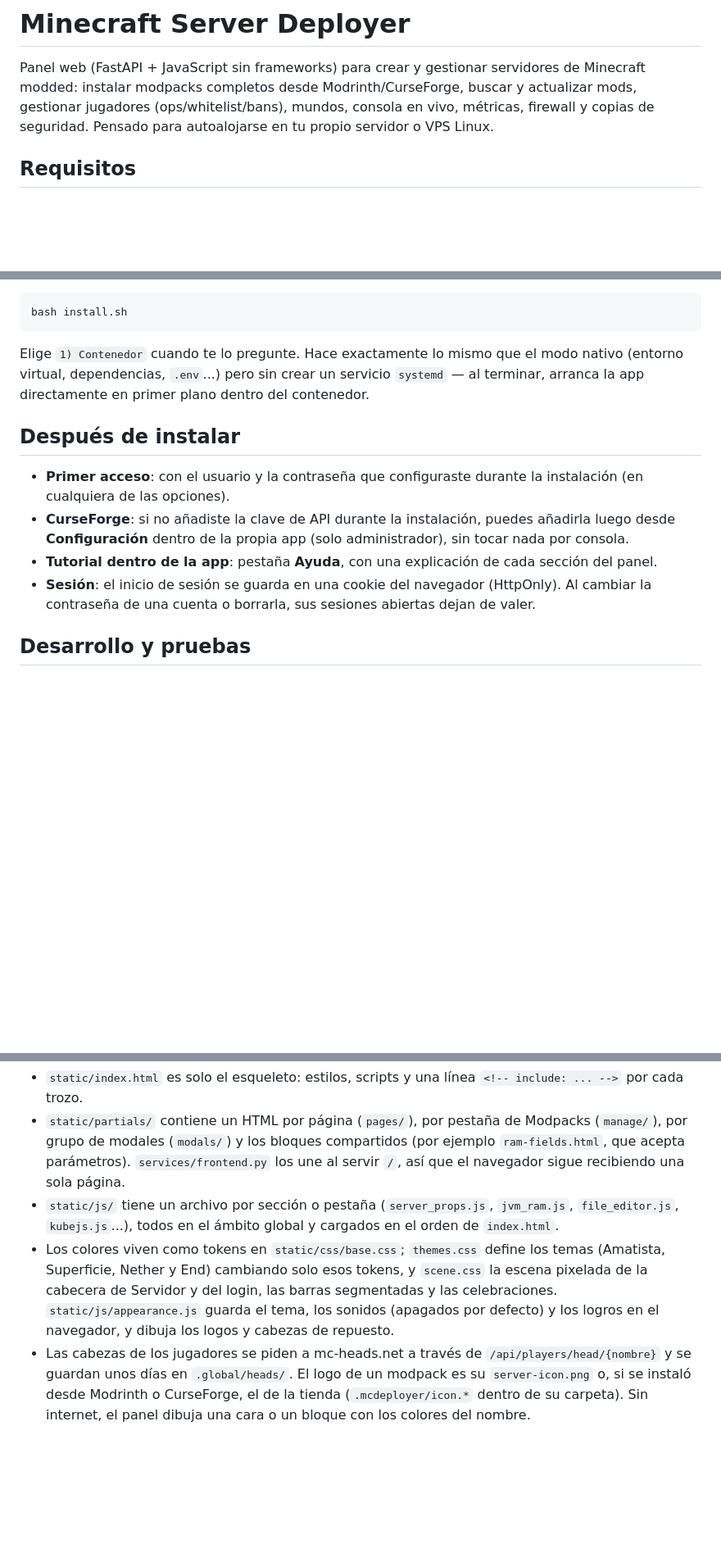
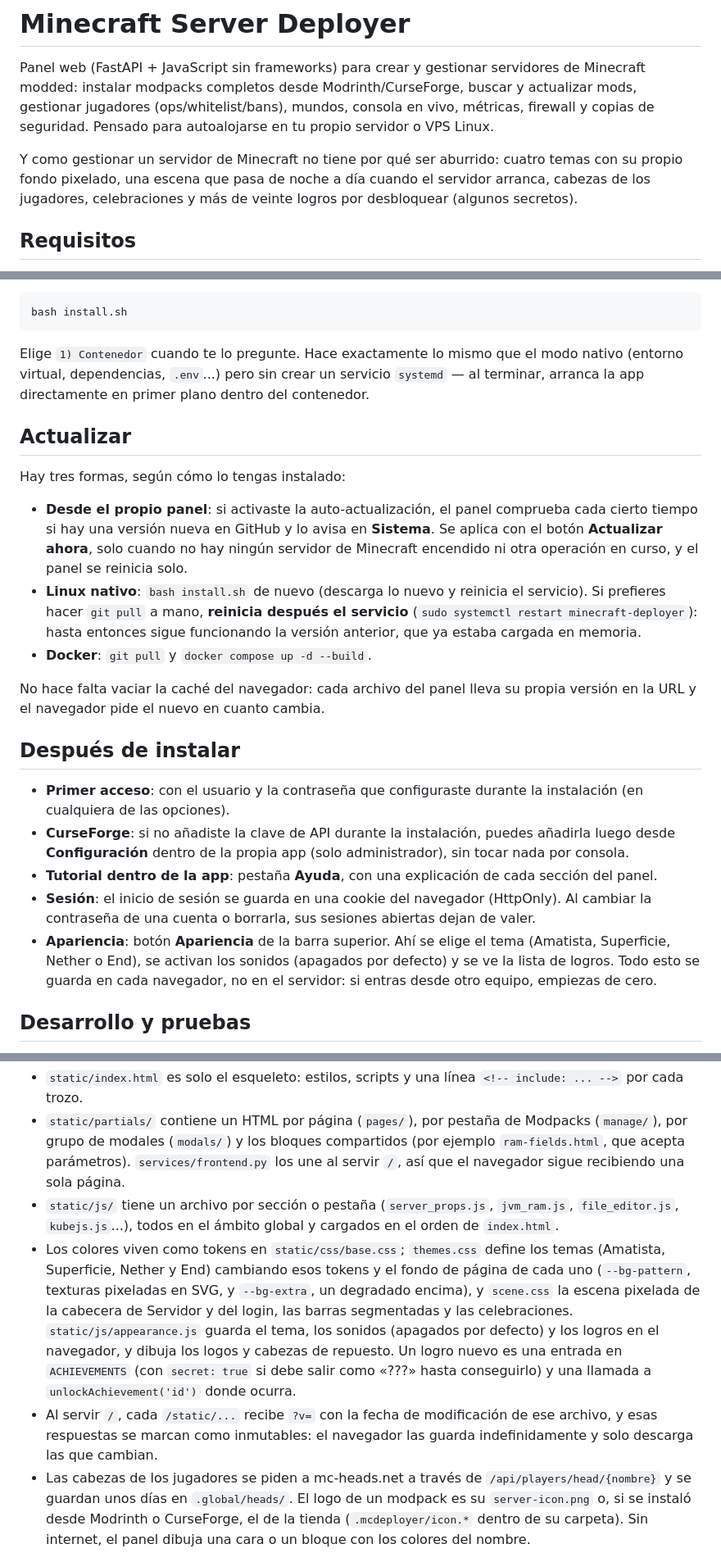
Before and after one commit to plushtrap00/minecraft-deployer, a Markdown page: README.md, 3 parts joined by grey strips. Shown at 82% size. Drawn GitHub-style; blank space fills up the shorter version.

Commit message:
docs: README: how to update, appearance and achievements, theme backgrounds
Co-Authored-By: Claude Opus 5.5 <noreply@anthropic.com>

```diff
--- a/README.md
+++ b/README.md
@@ -1,6 +1,8 @@
 # Minecraft Server Deployer
 
 Panel web (FastAPI + JavaScript sin frameworks) para crear y gestionar servidores de Minecraft modded: instalar modpacks completos desde Modrinth/CurseForge, buscar y actualizar mods, gestionar jugadores (ops/whitelist/bans), mundos, consola en vivo, métricas, firewall y copias de seguridad. Pensado para autoalojarse en tu propio servidor o VPS Linux.
+
+Y como gestionar un servidor de Minecraft no tiene por qué ser aburrido: cuatro temas con su propio fondo pixelado, una escena que pasa de noche a día cuando el servidor arranca, cabezas de los jugadores, celebraciones y más de veinte logros por desbloquear (algunos secretos).
 
 ## Requisitos
 
@@ -102,12 +104,23 @@ bash install.sh
 
 Elige `1) Contenedor` cuando te lo pregunte. Hace exactamente lo mismo que el modo nativo (entorno virtual, dependencias, `.env`...) pero sin crear un servicio `systemd` — al terminar, arranca la app directamente en primer plano dentro del contenedor.
 
+## Actualizar
+
+Hay tres formas, según cómo lo tengas instalado:
+
+- **Desde el propio panel**: si activaste la auto-actualización, el panel comprueba cada cierto tiempo si hay una versión nueva en GitHub y lo avisa en **Sistema**. Se aplica con el botón **Actualizar ahora**, solo cuando no hay ningún servidor de Minecraft encendido ni otra operación en curso, y el panel se reinicia solo.
+- **Linux nativo**: `bash install.sh` de nuevo (descarga lo nuevo y reinicia el servicio). Si prefieres hacer `git pull` a mano, **reinicia después el servicio** (`sudo systemctl restart minecraft-deployer`): hasta entonces sigue funcionando la versión anterior, que ya estaba cargada en memoria.
+- **Docker**: `git pull` y `docker compose up -d --build`.
+
+No hace falta vaciar la caché del navegador: cada archivo del panel lleva su propia versión en la URL y el navegador pide el nuevo en cuanto cambia.
+
 ## Después de instalar
 
 - **Primer acceso**: con el usuario y la contraseña que configuraste durante la instalación (en cualquiera de las opciones).
 - **CurseForge**: si no añadiste la clave de API durante la instalación, puedes añadirla luego desde **Configuración** dentro de la propia app (solo administrador), sin tocar nada por consola.
 - **Tutorial dentro de la app**: pestaña **Ayuda**, con una explicación de cada sección del panel.
 - **Sesión**: el inicio de sesión se guarda en una cookie del navegador (HttpOnly). Al cambiar la contraseña de una cuenta o borrarla, sus sesiones abiertas dejan de valer.
+- **Apariencia**: botón **Apariencia** de la barra superior. Ahí se elige el tema (Amatista, Superficie, Nether o End), se activan los sonidos (apagados por defecto) y se ve la lista de logros. Todo esto se guarda en cada navegador, no en el servidor: si entras desde otro equipo, empiezas de cero.
 
 ## Desarrollo y pruebas
 
@@ -124,5 +137,6 @@ Cubren la validación de rutas y nombres, la extracción segura de archivos, las
 - `static/index.html` es solo el esqueleto: estilos, scripts y una línea `<!-- include: ... -->` por cada trozo.
 - `static/partials/` contiene un HTML por página (`pages/`), por pestaña de Modpacks (`manage/`), por grupo de modales (`modals/`) y los bloques compartidos (por ejemplo `ram-fields.html`, que acepta parámetros). `services/frontend.py` los une al servir `/`, así que el navegador sigue recibiendo una sola página.
 - `static/js/` tiene un archivo por sección o pestaña (`server_props.js`, `jvm_ram.js`, `file_editor.js`, `kubejs.js`...), todos en el ámbito global y cargados en el orden de `index.html`.
-- Los colores viven como tokens en `static/css/base.css`; `themes.css` define los temas (Amatista, Superficie, Nether y End) cambiando solo esos tokens, y `scene.css` la escena pixelada de la cabecera de Servidor y del login, las barras segmentadas y las celebraciones. `static/js/appearance.js` guarda el tema, los sonidos (apagados por defecto) y los logros en el navegador, y dibuja los logos y cabezas de repuesto.
+- Los colores viven como tokens en `static/css/base.css`; `themes.css` define los temas (Amatista, Superficie, Nether y End) cambiando esos tokens y el fondo de página de cada uno (`--bg-pattern`, texturas pixeladas en SVG, y `--bg-extra`, un degradado encima), y `scene.css` la escena pixelada de la cabecera de Servidor y del login, las barras segmentadas y las celebraciones. `static/js/appearance.js` guarda el tema, los sonidos (apagados por defecto) y los logros en el navegador, y dibuja los logos y cabezas de repuesto. Un logro nuevo es una entrada en `ACHIEVEMENTS` (con `secret: true` si debe salir como «???» hasta conseguirlo) y una llamada a `unlockAchievement('id')` donde ocurra.
+- Al servir `/`, cada `/static/...` recibe `?v=` con la fecha de modificación de ese archivo, y esas respuestas se marcan como inmutables: el navegador las guarda indefinidamente y solo descarga las que cambian.
 - Las cabezas de los jugadores se piden a mc-heads.net a través de `/api/players/head/{nombre}` y se guardan unos días en `.global/heads/`. El logo de un modpack es su `server-icon.png` o, si se instaló desde Modrinth o CurseForge, el de la tienda (`.mcdeployer/icon.*` dentro de su carpeta). Sin internet, el panel dibuja una cara o un bloque con los colores del nombre.
```
